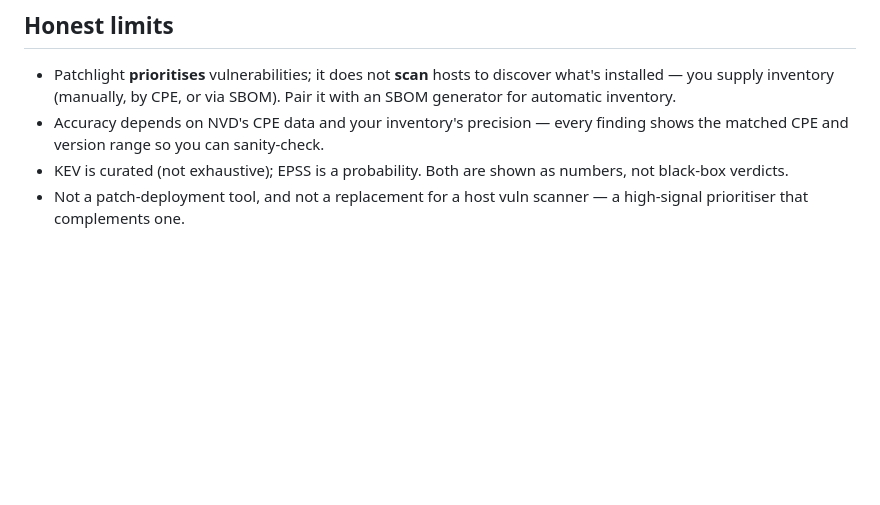
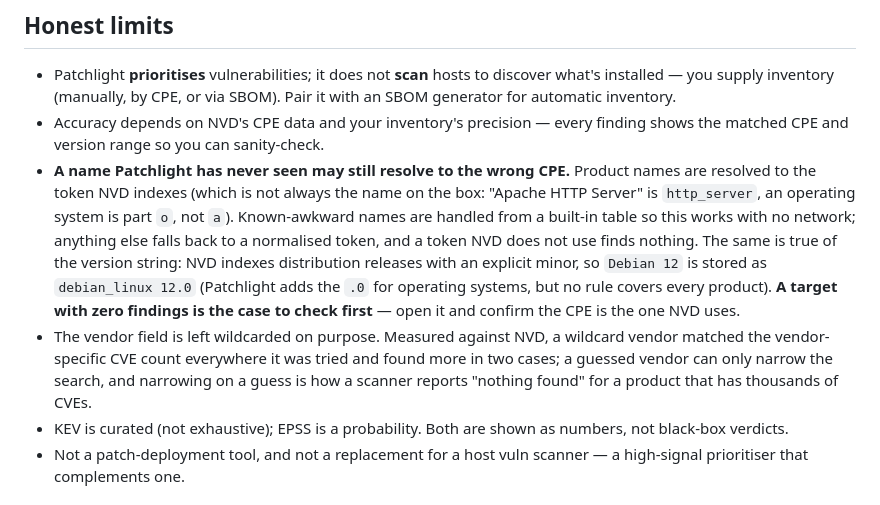
Before and after one commit to nizartuanku/patchlight, a Markdown page: README.md, the part around the change. GitHub-like rendering; blank space fills up the shorter version.

```diff
--- a/README.md
+++ b/README.md
@@ -97,6 +97,21 @@ Available on every tier, free included.
   SBOM). Pair it with an SBOM generator for automatic inventory.
 - Accuracy depends on NVD's CPE data and your inventory's precision — every
   finding shows the matched CPE and version range so you can sanity-check.
+- **A name Patchlight has never seen may still resolve to the wrong CPE.**
+  Product names are resolved to the token NVD indexes (which is not always the
+  name on the box: "Apache HTTP Server" is `http_server`, an operating system is
+  part `o`, not `a`). Known-awkward names are handled from a built-in table so
+  this works with no network; anything else falls back to a normalised token,
+  and a token NVD does not use finds nothing. The same is true of the version
+  string: NVD indexes distribution releases with an explicit minor, so `Debian
+  12` is stored as `debian_linux 12.0` (Patchlight adds the `.0` for operating
+  systems, but no rule covers every product). **A target with zero findings is
+  the case to check first** — open it and confirm the CPE is the one NVD uses.
+- The vendor field is left wildcarded on purpose. Measured against NVD, a
+  wildcard vendor matched the vendor-specific CVE count everywhere it was tried
+  and found more in two cases; a guessed vendor can only narrow the search, and
+  narrowing on a guess is how a scanner reports "nothing found" for a product
+  that has thousands of CVEs.
 - KEV is curated (not exhaustive); EPSS is a probability. Both are shown as
   numbers, not black-box verdicts.
 - Not a patch-deployment tool, and not a replacement for a host vuln scanner — a
```
Also changed, not shown: CHANGELOG.md (added, +71 -0 lines).
